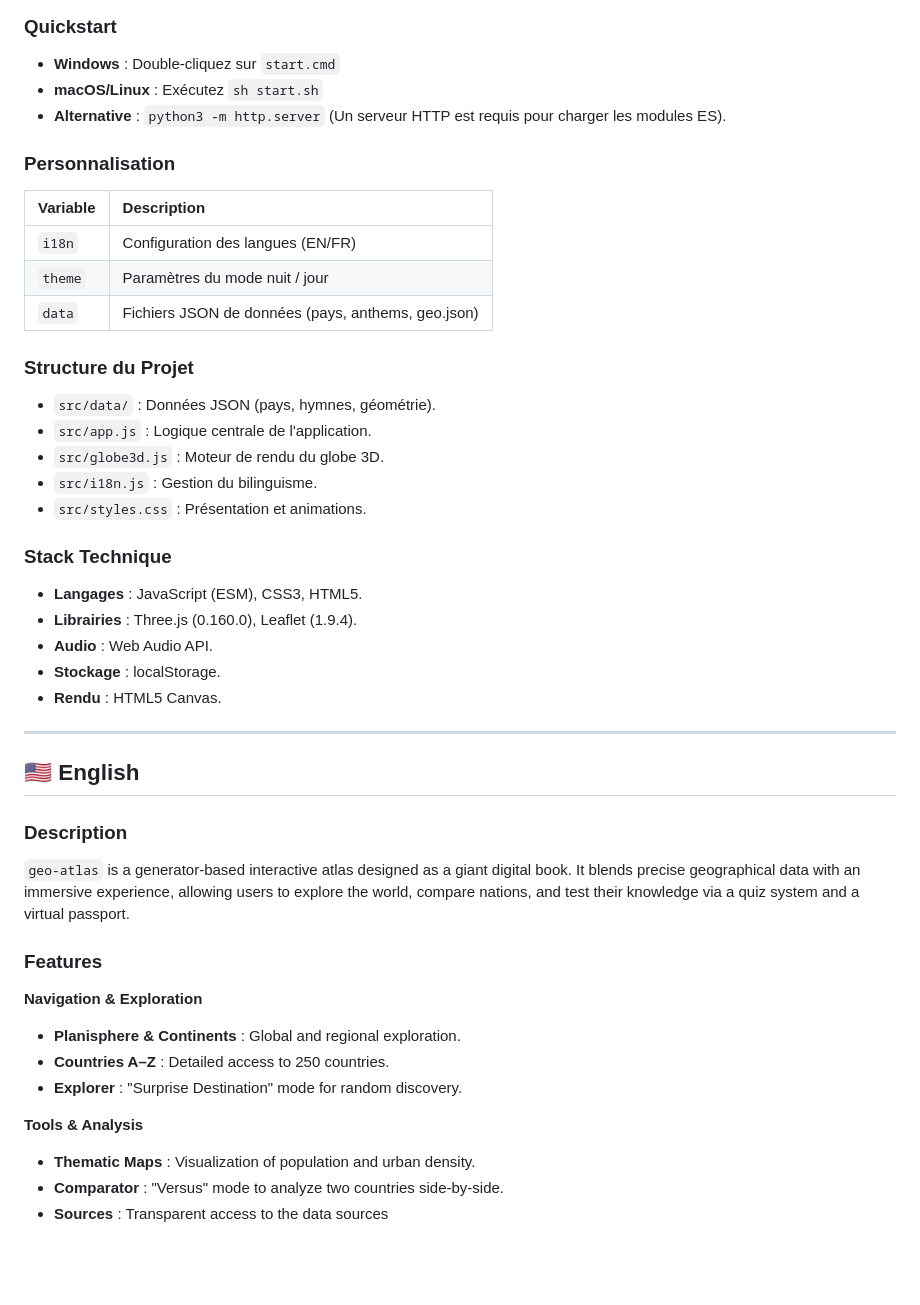
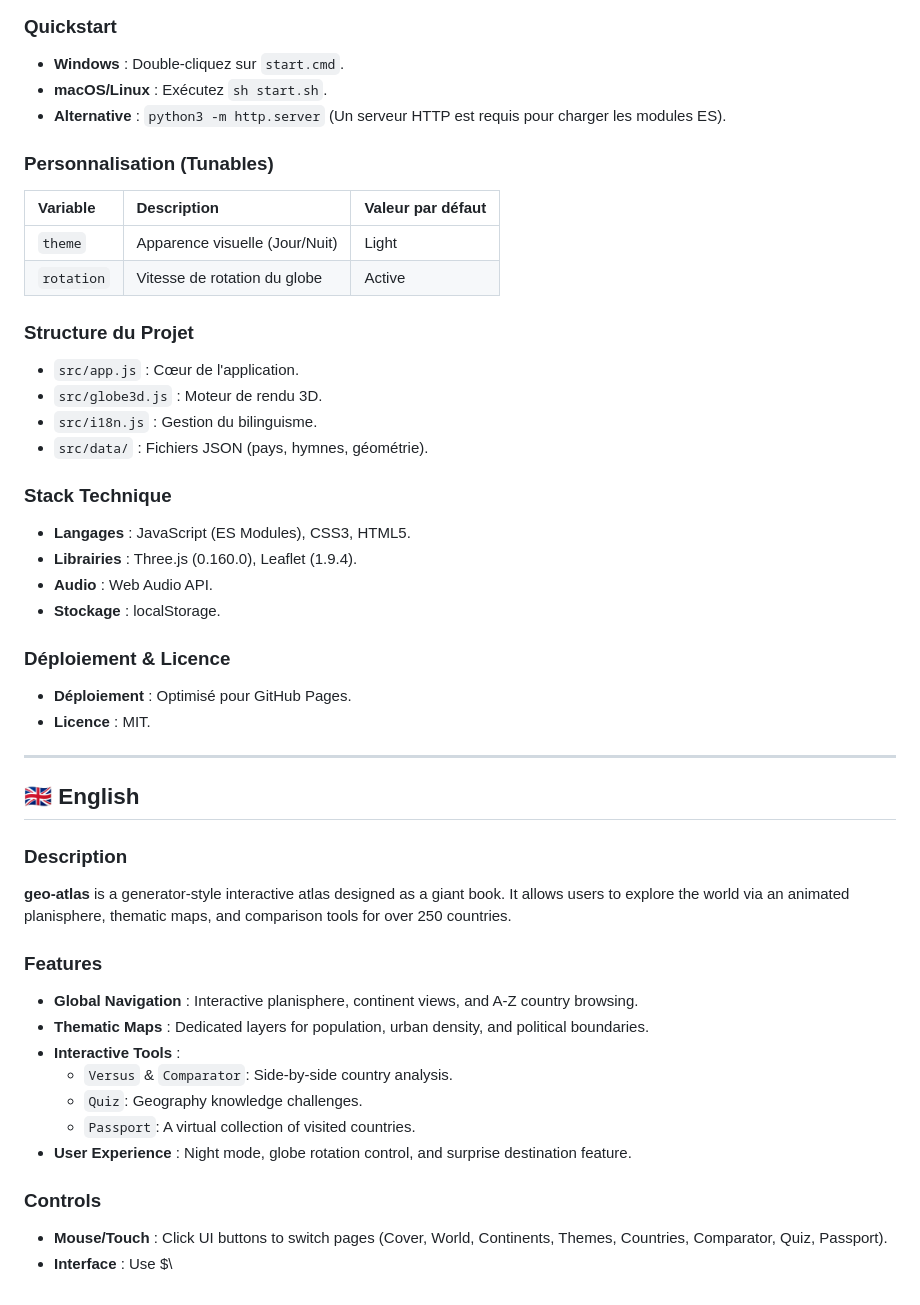
Before and after one commit to T2Smart-AI/perchance-geo-test, a Markdown page: README.md, the part around one of its changes. GitHub-like rendering; blank space fills up the shorter version.

```diff
--- a/README.md
+++ b/README.md
@@ -40,44 +34,47 @@
 
 ### Quickstart
-- **Windows** : Double-cliquez sur `start.cmd`
-- **macOS/Linux** : Exécutez `sh start.sh`
+- **Windows** : Double-cliquez sur `start.cmd`.
+- **macOS/Linux** : Exécutez `sh start.sh`.
 - **Alternative** : `python3 -m http.server` (Un serveur HTTP est requis pour charger les modules ES).
 
-### Personnalisation
-| Variable | Description |
-| :--- | :--- |
-| `i18n` | Configuration des langues (EN/FR) |
-| `theme` | Paramètres du mode nuit / jour |
-| `data` | Fichiers JSON de données (pays, anthems, geo.json) |
+### Personnalisation (Tunables)
+| Variable | Description | Valeur par défaut |
+| :--- | :--- | :--- |
+| `theme` | Apparence visuelle (Jour/Nuit) | Light |
+| `rotation` | Vitesse de rotation du globe | Active |
 
 ### Structure du Projet
-- `src/data/` : Données JSON (pays, hymnes, géométrie).
-- `src/app.js` : Logique centrale de l'application.
-- `src/globe3d.js` : Moteur de rendu du globe 3D.
+- `src/app.js` : Cœur de l'application.
+- `src/globe3d.js` : Moteur de rendu 3D.
 - `src/i18n.js` : Gestion du bilinguisme.
-- `src/styles.css` : Présentation et animations.
+- `src/data/` : Fichiers JSON (pays, hymnes, géométrie).
 
 ### Stack Technique
-- **Langages** : JavaScript (ESM), CSS3, HTML5.
+- **Langages** : JavaScript (ES Modules), CSS3, HTML5.
 - **Librairies** : Three.js (0.160.0), Leaflet (1.9.4).
 - **Audio** : Web Audio API.
 - **Stockage** : localStorage.
-- **Rendu** : HTML5 Canvas.
+
+### Déploiement & Licence
+- **Déploiement** : Optimisé pour GitHub Pages.
+- **Licence** : MIT.
 
 ---
 
-## 🇺🇸 English
+## 🇬🇧 English
 
 ### Description
-`geo-atlas` is a generator-based interactive atlas designed as a giant digital book. It blends precise geographical data with an immersive experience, allowing users to explore the world, compare nations, and test their knowledge via a quiz system and a virtual passport.
+**geo-atlas** is a generator-style interactive atlas designed as a giant book. It allows users to explore the world via an animated planisphere, thematic maps, and comparison tools for over 250 countries.
 
 ### Features
-**Navigation & Exploration**
-- **Planisphere & Continents** : Global and regional exploration.
-- **Countries A–Z** : Detailed access to 250 countries.
-- **Explorer** : "Surprise Destination" mode for random discovery.
+- **Global Navigation** : Interactive planisphere, continent views, and A-Z country browsing.
+- **Thematic Maps** : Dedicated layers for population, urban density, and political boundaries.
+- **Interactive Tools** :
+  - `Versus` & `Comparator`: Side-by-side country analysis.
+  - `Quiz`: Geography knowledge challenges.
+  - `Passport`: A virtual collection of visited countries.
+- **User Experience** : Night mode, globe rotation control, and surprise destination feature.
 
-**Tools & Analysis**
-- **Thematic Maps** : Visualization of population and urban density.
-- **Comparator** : "Versus" mode to analyze two countries side-by-side.
-- **Sources** : Transparent access to the data sources
+### Controls
+- **Mouse/Touch** : Click UI buttons to switch pages (Cover, World, Continents, Themes, Countries, Comparator, Quiz, Passport).
+- **Interface** : Use $\
```
Also changed, not shown: other parts of README.md (+17 -23 lines), docs/ARCHITECTURE.md (+2 -2 lines), assets/hero.jpg, screenshots/real-01-desktop.png (added), screenshots/real-02-action.png (added), screenshots/real-03-mobile.png (added), 1 other file.
